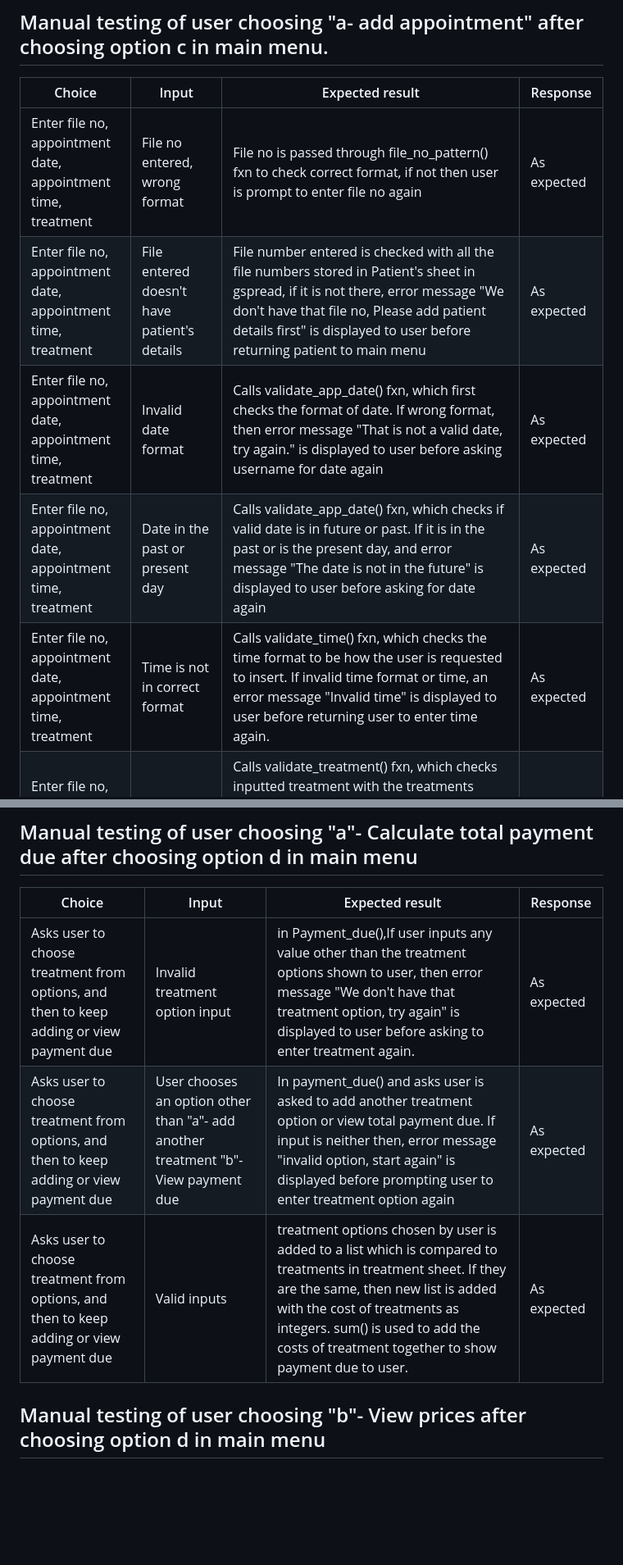
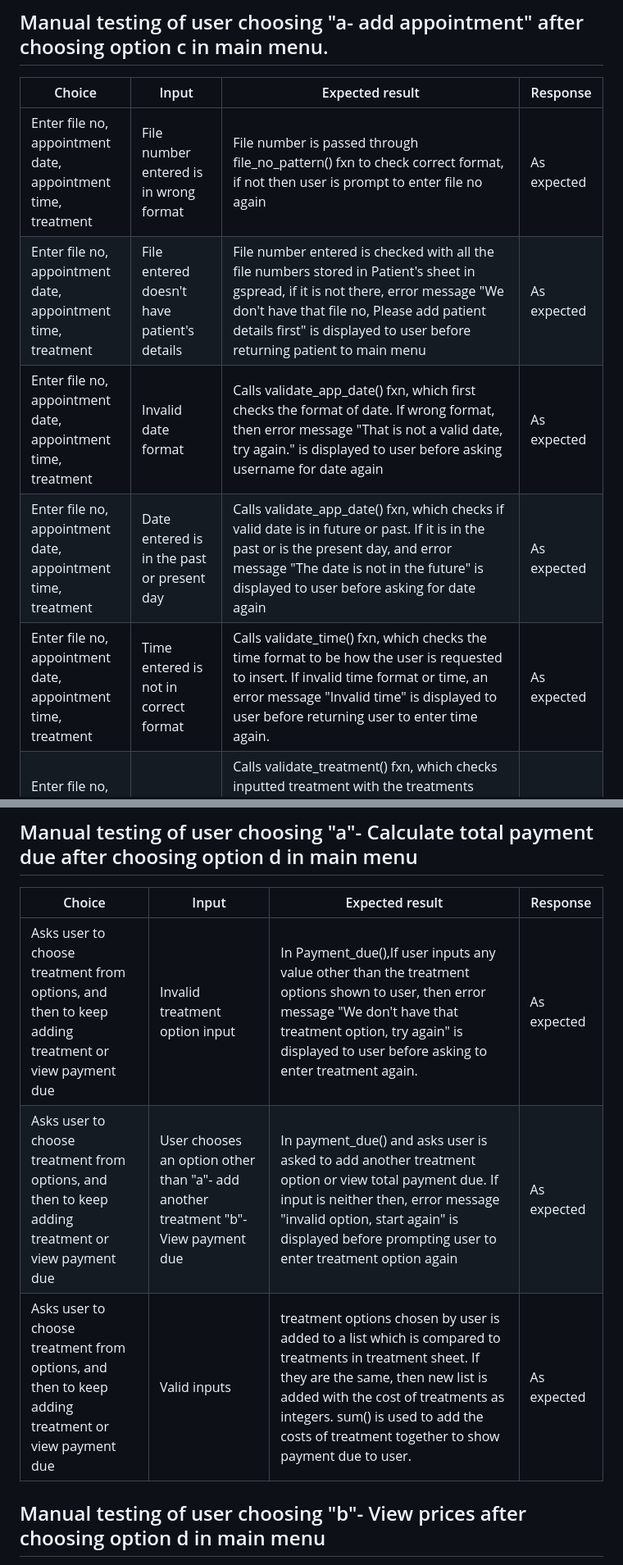
Before and after one commit to SooryaGeorge7/Patient-Manager, a Markdown page: TESTING.md, 2 parts joined by grey strips. Shown at 82% size. Drawn GitHub-style; blank space fills up the shorter version.

Commit message:
edited texts in TESTING.md tables

```diff
--- a/TESTING.md
+++ b/TESTING.md
@@ -66,11 +66,11 @@
 
 |Choice | Input | Expected result | Response |
 |---|---|---|---|
-| Enter file no, appointment date, appointment time, treatment| File no entered, wrong format| File no is passed through file_no_pattern() fxn to check correct format, if not then user is prompt to enter file no again  | As expected |
+| Enter file no, appointment date, appointment time, treatment| File number entered is in wrong format| File number is passed through file_no_pattern() fxn to check correct format, if not then user is prompt to enter file no again  | As expected |
 | Enter file no, appointment date, appointment time, treatment| File entered doesn't have patient's details | File number entered is checked with all the file numbers stored in Patient's sheet in gspread, if it is not there, error message "We don't have that file no, Please add patient details first" is displayed to user before returning patient to main menu | As expected |
 | Enter file no, appointment date, appointment time, treatment| Invalid date format | Calls validate_app_date() fxn, which first checks the format of date. If wrong format, then error message "That is not a valid date, try again." is displayed to user before asking username for date again| As expected |
-| Enter file no, appointment date, appointment time, treatment| Date in the past or present day | Calls validate_app_date() fxn, which checks if valid date is in future or past. If it is in the past or is the present day, and error message "The date is not in the future" is displayed to user before asking for date again | As expected |
-| Enter file no, appointment date, appointment time, treatment| Time is not in correct format | Calls validate_time() fxn, which checks the time format to be how the user is requested to insert. If invalid time format or time, an error message "Invalid time" is displayed to user before returning user to enter time again. | As expected |
+| Enter file no, appointment date, appointment time, treatment| Date  entered is in the past or present day | Calls validate_app_date() fxn, which checks if valid date is in future or past. If it is in the past or is the present day, and error message "The date is not in the future" is displayed to user before asking for date again | As expected |
+| Enter file no, appointment date, appointment time, treatment| Time entered is not in correct format | Calls validate_time() fxn, which checks the time format to be how the user is requested to insert. If invalid time format or time, an error message "Invalid time" is displayed to user before returning user to enter time again. | As expected |
 | Enter file no, appointment date, appointment time, treatment| Treatment inputted is not valid| Calls validate_treatment() fxn, which checks inputted treatment with the treatments available in treatments sheet in gspread, If inputted treatment does not correspond to one of the stored treatment, then user is asked to enter treatment again after error message "Invalid treatment option, Please try again"| As expected |
 | Enter file no, appointment date, appointment time, treatment| All valid inputs| Calls add_appntmnt() method of class Scheduler, which first passes date and time in method is_available() to check if that particular slot is already booked. This is done by checking the rows of appointments sheet to see if it corresponds with given date and time already. If the inputted date and time is already present in appointments sheet, then an error message "Sorry that slot is already booked" is displayed to user before returning user to menu . If appointment date and time doesn't correspond to another patient's appointment date and time in appointments sheet in g spread, then add_appntmnt() method is called to append new appointment row to appointments sheet in gspread. The treatment option is checked with treatments sheet in gspread to store the cost of treatment to appointments sheet as well with the appointment| As expected |
 
@@ -88,9 +88,9 @@
 
 |Choice | Input | Expected result | Response |
 |---|---|---|---|
-| Asks user to choose treatment from options, and then to keep adding or view payment due  | Invalid treatment option input  | in Payment_due(),If user inputs any value other than the treatment options shown to user, then error message "We don't have that treatment option, try again" is displayed to user before asking to enter treatment again. | As expected  |
-| Asks user to choose treatment from options, and then to keep adding or view payment due  | User chooses an option other than "a"- add another treatment "b"- View payment due | In payment_due() and asks user is asked to add another treatment option or view total payment due. If input is neither then, error message "invalid option, start  again" is displayed before prompting user to enter treatment option again | As expected |
-| Asks user to choose treatment from options, and then to keep adding or view payment due  | Valid inputs | treatment options chosen by user is added to a list which is compared to treatments in treatment sheet. If they are the same, then new list is added with the cost of treatments as integers. sum() is used to add the costs of treatment together to show payment due to user.  | As expected |
+| Asks user to choose treatment from options, and then to keep adding treatment or view payment due  | Invalid treatment option input  | In Payment_due(),If user inputs any value other than the treatment options shown to user, then error message "We don't have that treatment option, try again" is displayed to user before asking to enter treatment again. | As expected  |
+| Asks user to choose treatment from options, and then to keep adding treatment or view payment due  | User chooses an option other than "a"- add another treatment "b"- View payment due | In payment_due() and asks user is asked to add another treatment option or view total payment due. If input is neither then, error message "invalid option, start  again" is displayed before prompting user to enter treatment option again | As expected |
+| Asks user to choose treatment from options, and then to keep adding treatment or view payment due  | Valid inputs | treatment options chosen by user is added to a list which is compared to treatments in treatment sheet. If they are the same, then new list is added with the cost of treatments as integers. sum() is used to add the costs of treatment together to show payment due to user.  | As expected |
 
 
 ## Manual testing of user choosing "b"- View prices after choosing option d in main menu
```
Also changed, not shown: other parts of TESTING.md (+1 -1 lines).
